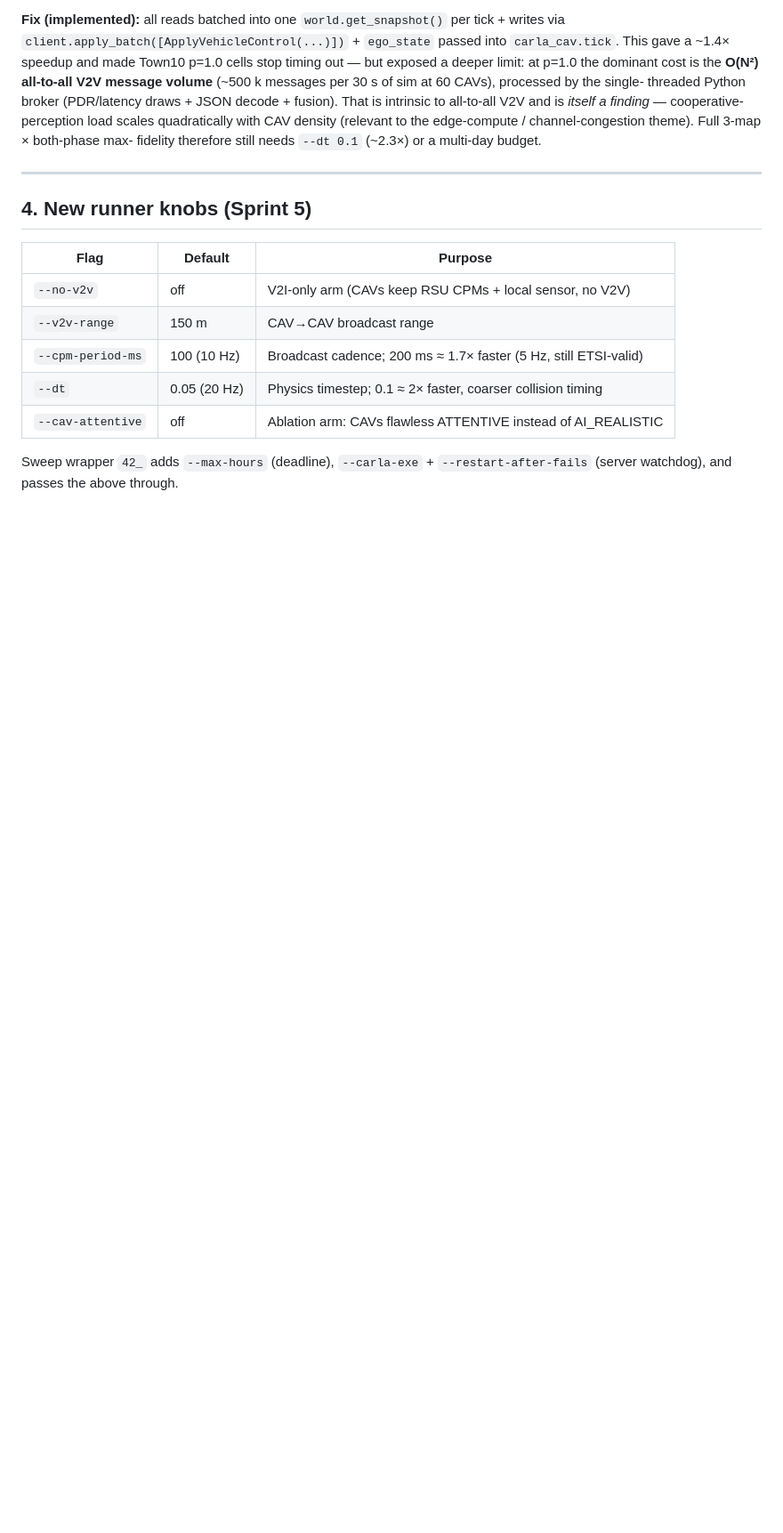
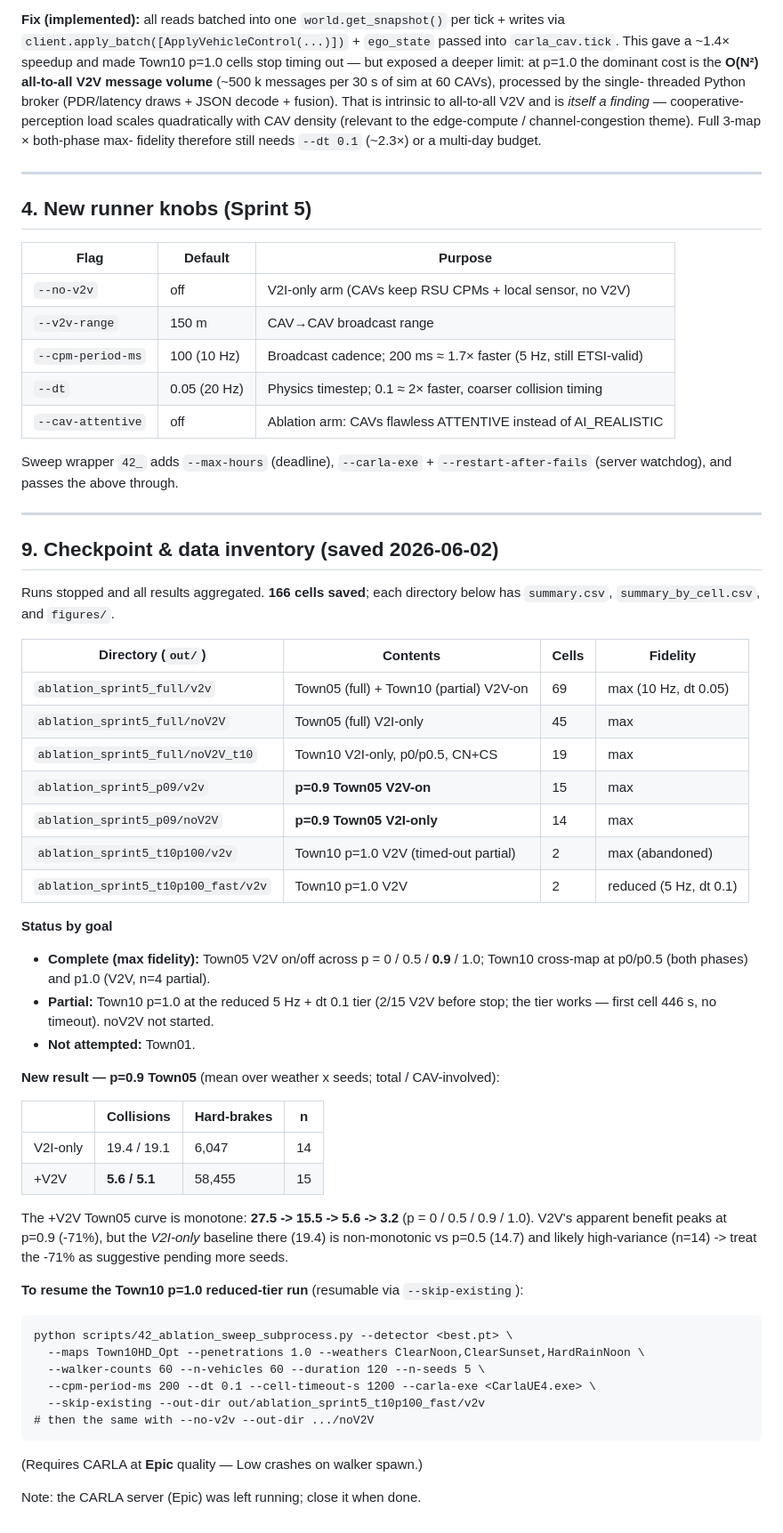
Before and after one commit to TahaErr/CARLA_IOT, a Markdown page: SPRINT5_RESULTS.md, the part around the change. Shown at 89% size. Rendered like a GitHub page; blank space fills up the shorter version.

Commit message:
New reports added.

````diff
--- a/SPRINT5_RESULTS.md
+++ b/SPRINT5_RESULTS.md
@@ -184,3 +184,52 @@ fidelity therefore still needs `--dt 0.1` (~2.3×) or a multi-day budget.
 
 Sweep wrapper `42_` adds `--max-hours` (deadline), `--carla-exe` +
 `--restart-after-fails` (server watchdog), and passes the above through.
+
+---
+
+## 9. Checkpoint & data inventory (saved 2026-06-02)
+
+Runs stopped and all results aggregated. **166 cells saved**; each directory
+below has `summary.csv`, `summary_by_cell.csv`, and `figures/`.
+
+| Directory (`out/`) | Contents | Cells | Fidelity |
+|---|---|---|---|
+| `ablation_sprint5_full/v2v` | Town05 (full) + Town10 (partial) V2V-on | 69 | max (10 Hz, dt 0.05) |
+| `ablation_sprint5_full/noV2V` | Town05 (full) V2I-only | 45 | max |
+| `ablation_sprint5_full/noV2V_t10` | Town10 V2I-only, p0/p0.5, CN+CS | 19 | max |
+| `ablation_sprint5_p09/v2v` | **p=0.9 Town05 V2V-on** | 15 | max |
+| `ablation_sprint5_p09/noV2V` | **p=0.9 Town05 V2I-only** | 14 | max |
+| `ablation_sprint5_t10p100/v2v` | Town10 p=1.0 V2V (timed-out partial) | 2 | max (abandoned) |
+| `ablation_sprint5_t10p100_fast/v2v` | Town10 p=1.0 V2V | 2 | reduced (5 Hz, dt 0.1) |
+
+**Status by goal**
+- **Complete (max fidelity):** Town05 V2V on/off across p = 0 / 0.5 / **0.9** / 1.0;
+  Town10 cross-map at p0/p0.5 (both phases) and p1.0 (V2V, n=4 partial).
+- **Partial:** Town10 p=1.0 at the reduced 5 Hz + dt 0.1 tier (2/15 V2V before
+  stop; the tier works — first cell 446 s, no timeout). noV2V not started.
+- **Not attempted:** Town01.
+
+**New result — p=0.9 Town05** (mean over weather x seeds; total / CAV-involved):
+
+| | Collisions | Hard-brakes | n |
+|---|---|---|---|
+| V2I-only | 19.4 / 19.1 | 6,047 | 14 |
+| +V2V | **5.6 / 5.1** | 58,455 | 15 |
+
+The +V2V Town05 curve is monotone: **27.5 -> 15.5 -> 5.6 -> 3.2** (p = 0 / 0.5 /
+0.9 / 1.0). V2V's apparent benefit peaks at p=0.9 (-71%), but the *V2I-only*
+baseline there (19.4) is non-monotonic vs p=0.5 (14.7) and likely high-variance
+(n=14) -> treat the -71% as suggestive pending more seeds.
+
+**To resume the Town10 p=1.0 reduced-tier run** (resumable via `--skip-existing`):
+```
+python scripts/42_ablation_sweep_subprocess.py --detector <best.pt> \
+  --maps Town10HD_Opt --penetrations 1.0 --weathers ClearNoon,ClearSunset,HardRainNoon \
+  --walker-counts 60 --n-vehicles 60 --duration 120 --n-seeds 5 \
+  --cpm-period-ms 200 --dt 0.1 --cell-timeout-s 1200 --carla-exe <CarlaUE4.exe> \
+  --skip-existing --out-dir out/ablation_sprint5_t10p100_fast/v2v
+# then the same with --no-v2v --out-dir .../noV2V
+```
+(Requires CARLA at **Epic** quality — Low crashes on walker spawn.)
+
+Note: the CARLA server (Epic) was left running; close it when done.
````
